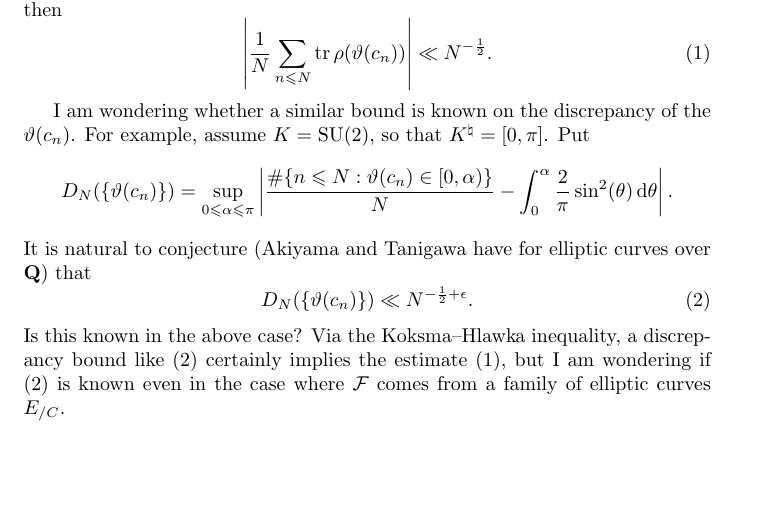
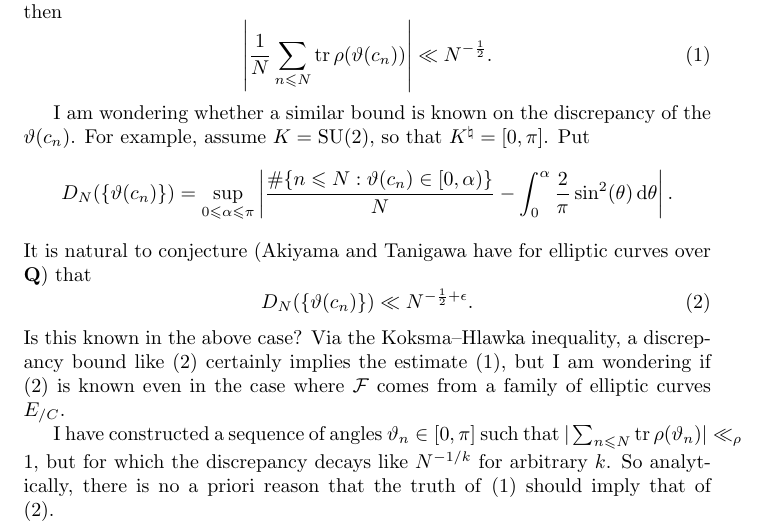
Before and after one commit to dkmiller/tidbits, a LaTeX document (2016-08-16_Katz-Sarnak.tex): part of the page, cut so that both start at the same text, the shorter picture padded with empty space. Compiled offline with pdfLaTeX.

Commit message:
mentioned counterexample

```diff
--- a/2016-08-16_Katz-Sarnak.tex
+++ b/2016-08-16_Katz-Sarnak.tex
@@ -51,6 +51,12 @@ bound like \eqref{disc-bound} certainly implies the estimate \eqref{trace-bound}
 but I am wondering if \eqref{disc-bound} is known even in the case where $\cF$ comes
 from a family of elliptic curves $E_{/C}$.
 
+I have constructed a sequence of angles $\vartheta_n\in [0,\pi]$ such that
+$|\sum_{n\leqslant N} \tr \rho(\vartheta_n)| \ll_\rho 1$, but for which
+the discrepancy decays like $N^{-1/k}$ for arbitrary $k$. So analytically, there is
+no a priori reason that the truth of \eqref{trace-bound} should imply that of
+\eqref{disc-bound}.
+
 
 
 
```
Also changed, not shown: 2016-08-16_Katz-Sarnak.pdf.
